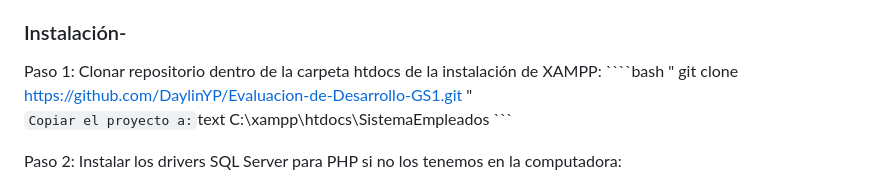
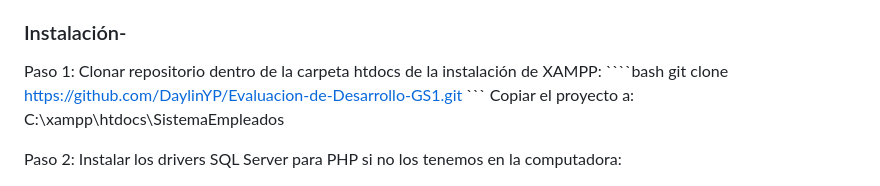
Before and after one commit to DaylinYP/Evaluacion-de-Desarrollo-GS1, a Markdown page: README.md, the part around one of its changes. Drawn GitHub-style.

Commit message:
Cambios en Readme

`````diff
--- a/README.md
+++ b/README.md
@@ -23,12 +23,10 @@
 ### Instalación-
 Paso 1: Clonar repositorio dentro de la carpeta htdocs de la instalación de XAMPP:
     ````bash
-    " git clone  https://github.com/DaylinYP/Evaluacion-de-Desarrollo-GS1.git "
+     git clone https://github.com/DaylinYP/Evaluacion-de-Desarrollo-GS1.git
     ```
     Copiar el proyecto a:
-    ```text
     C:\xampp\htdocs\SistemaEmpleados
-    ```
 
 Paso 2: Instalar los drivers SQL Server para PHP si no los tenemos en la computadora:
 - Descargar desde la página oficial de Microsoft.
`````
Also changed, not shown: other parts of README.md (+1 -1 lines).
